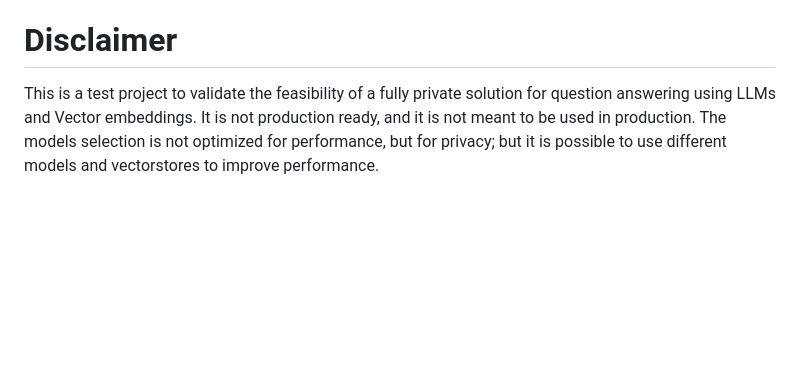
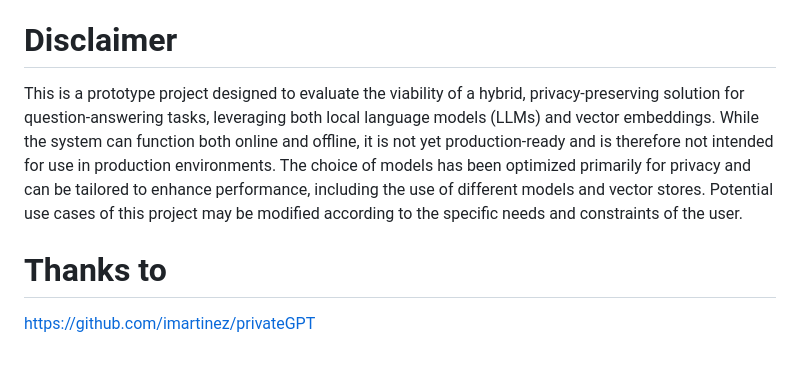
Before and after one commit to Bkoufu/HibridGPT, a Markdown page: README.md, the part around the change. Rendered like a GitHub page; blank space fills up the shorter version.

```diff
--- a/README.md
+++ b/README.md
@@ -131,4 +131,8 @@ To install a C++ compiler on Windows 10/11, follow these steps:
 ##Mac and linux is not tested
 
 # Disclaimer
-This is a test project to validate the feasibility of a fully private solution for question answering using LLMs and Vector embeddings. It is not production ready, and it is not meant to be used in production. The models selection is not optimized for performance, but for privacy; but it is possible to use different models and vectorstores to improve performance.
+This is a prototype project designed to evaluate the viability of a hybrid, privacy-preserving solution for question-answering tasks, leveraging both local language models (LLMs) and vector embeddings. While the system can function both online and offline, it is not yet production-ready and is therefore not intended for use in production environments. The choice of models has been optimized primarily for privacy and can be tailored to enhance performance, including the use of different models and vector stores. Potential use cases of this project may be modified according to the specific needs and constraints of the user.
+
+# Thanks to
+
+https://github.com/imartinez/privateGPT
```
